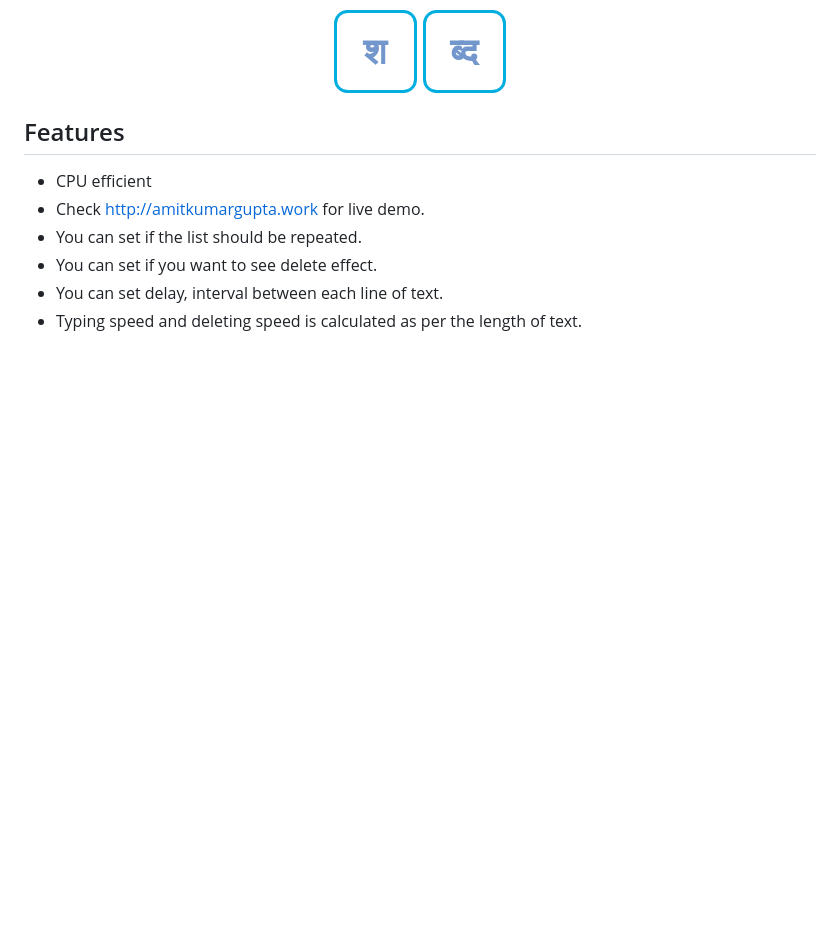
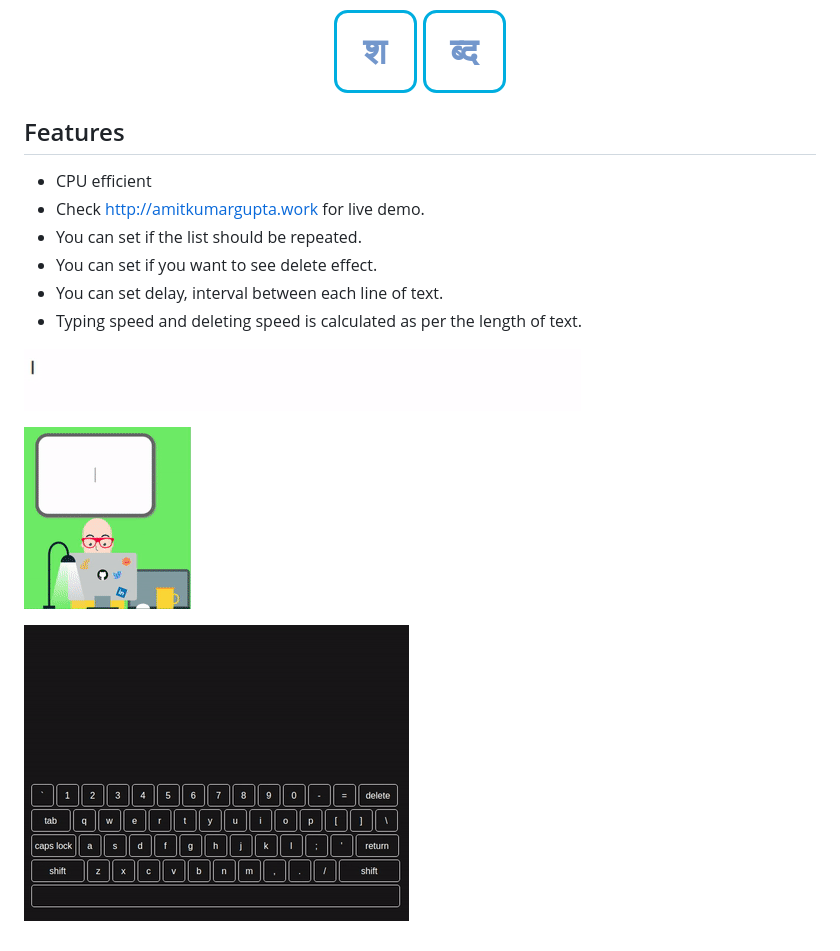
Before and after one commit to solothought/shabdawali, a Markdown page: README.md, the part around the change. Drawn GitHub-style; pictures changed too: static/callout-typing.gif (added), static/kbtyping.gif (added), static/typing-post.gif (added); blank space fills up the shorter version.

Commit message:
Add example GIFs

```diff
--- a/README.md
+++ b/README.md
@@ -11,3 +11,9 @@ For awesome typewriting effect
 * You can set if you want to see delete effect.
 * You can set delay, interval between each line of text.
 * Typing speed and deleting speed is calculated as per the length of text.
+
+![Typing post](static/typing-post.gif)
+
+![Typing post](static/callout-typing.gif)
+
+![Typing post](static/kbtyping.gif)
```
